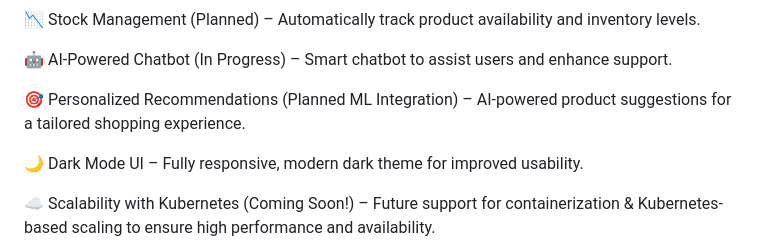
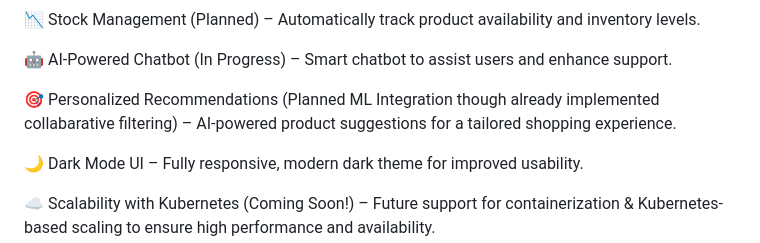
Before and after one commit to meaow-stack/amazon, a Markdown page: README.md, the part around the change. Rendered like a GitHub page.

```diff
--- a/README.md
+++ b/README.md
@@ -31,7 +31,7 @@ A modern, AI-enhanced e-commerce platform built with Django, designed for scalab
 
 🤖 AI-Powered Chatbot (In Progress) – Smart chatbot to assist users and enhance support.
 
-🎯 Personalized Recommendations (Planned ML Integration) – AI-powered product suggestions for a tailored shopping experience.
+🎯 Personalized Recommendations (Planned ML Integration though already implemented collabarative filtering) – AI-powered product suggestions for a tailored shopping experience.
 
 🌙 Dark Mode UI – Fully responsive, modern dark theme for improved usability.
 
```
